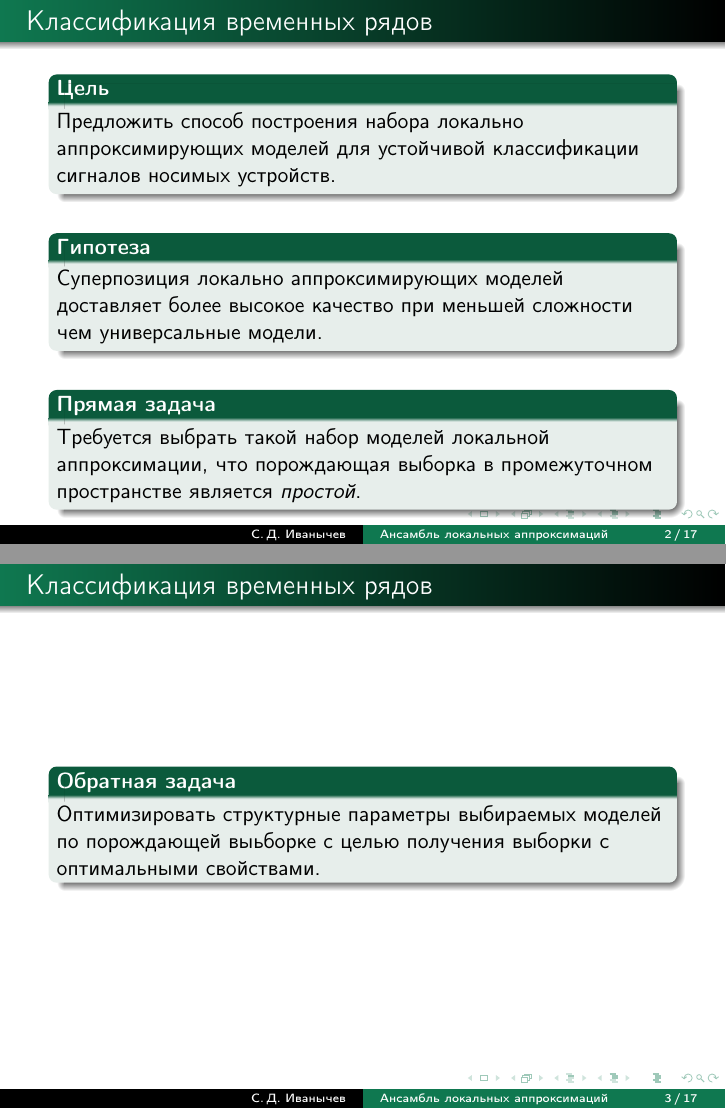
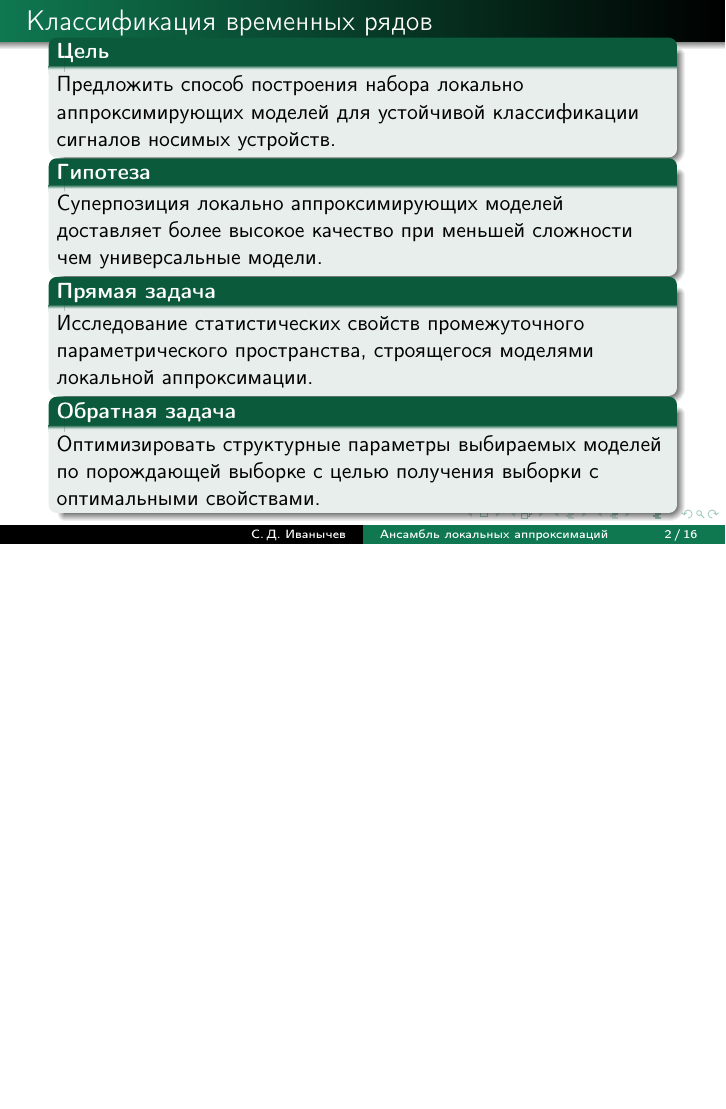
Before and after one commit to Intelligent-Systems-Phystech/BSThesis, LaTeX slides (Ivanychev2018/paper/Ivanychev2018Slides.tex): pages 2 and 3 of 17 before the commit and page 2 of 16 after it, the two joined at a grey line, the shorter picture padded with empty space. Compiled offline with pdfLaTeX.

Commit message:
Added loss notations. Added outcome. Fixed typos.

```diff
--- a/Ivanychev2018/paper/Ivanychev2018Slides.tex
+++ b/Ivanychev2018/paper/Ivanychev2018Slides.tex
@@ -101,30 +101,24 @@
 
     \begin{frame}{Классификация временных рядов}
 
-    \vspace{3 mm}
+    \vspace{-3 mm}
     \begin{block}{\bf Цель}
    Предложить способ построения набора локально аппроксимирующих моделей
    для устойчивой классификации сигналов носимых устройств.
     \end{block}
-    \vspace{3 mm}
+    \vspace{-3 mm}
     \begin{block}{\bf Гипотеза}
     Суперпозиция локально аппроксимирующих моделей доставляет более высокое
     качество при меньшей сложности чем универсальные модели.
     \end{block}
-    \vspace{3 mm}
+    \vspace{-3 mm}
     \begin{block}{\bf Прямая задача}
-        Требуется выбрать такой набор моделей локальной аппроксимации, что
-        порождающая выборка в промежуточном пространстве является \textit{простой}.
+        Исследование статистических свойств промежуточного параметрического
+        пространства, строящегося моделями локальной аппроксимации.
     \end{block}
-
-    \end{frame}
-
-    % %----------------------------------------------------------------------------------------------------------
-\begin{frame}{Классификация временных рядов}
-
-    \vspace{3 mm}
+    \vspace{-3 mm}
     \begin{block}{\bf Обратная задача}
-        Оптимизировать структурные параметры выбираемых моделей по порождающей выьборке
+        Оптимизировать структурные параметры выбираемых моделей по порождающей выборке
         с целью получения выборки с оптимальными свойствами.
     \end{block}
 
```
Also changed, not shown: Ivanychev2018/paper/Ivanychev2018Slides.pdf, Ivanychev2018/paper/Ivanychev2018Slides.tex (39 more changed lines).
